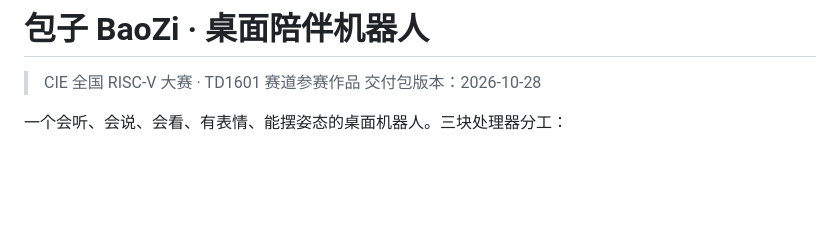
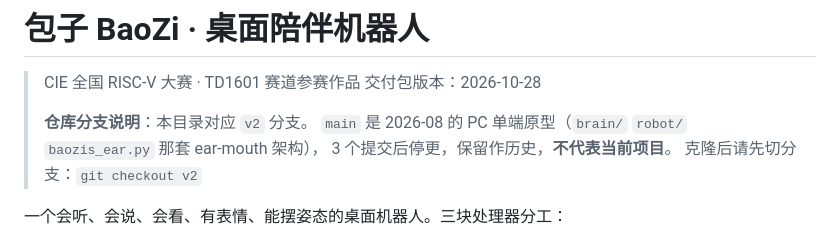
Before and after one commit to ggg763/Baozi, a Markdown page: README.md, the part around the change. Drawn GitHub-style; blank space fills up the shorter version.

Commit message:
docs: README 增加分支说明
明确本目录对应 v2 分支；main 是 2026-08 的 PC 单端原型（ear-mouth 架构），
保留作历史、不代表当前项目。避免 clone 后看到 main 的旧结构产生误解。

```diff
--- a/README.md
+++ b/README.md
@@ -2,6 +2,11 @@
 
 > CIE 全国 RISC-V 大赛 · TD1601 赛道参赛作品
 > 交付包版本：2026-10-28
+>
+> **仓库分支说明**：本目录对应 `v2` 分支。
+> `main` 是 2026-08 的 PC 单端原型（`brain/` `robot/` `baozis_ear.py` 那套 ear-mouth 架构），
+> 3 个提交后停更，保留作历史，**不代表当前项目**。
+> 克隆后请先切分支：`git checkout v2`
 
 一个会听、会说、会看、有表情、能摆姿态的桌面机器人。三块处理器分工：
 
```
